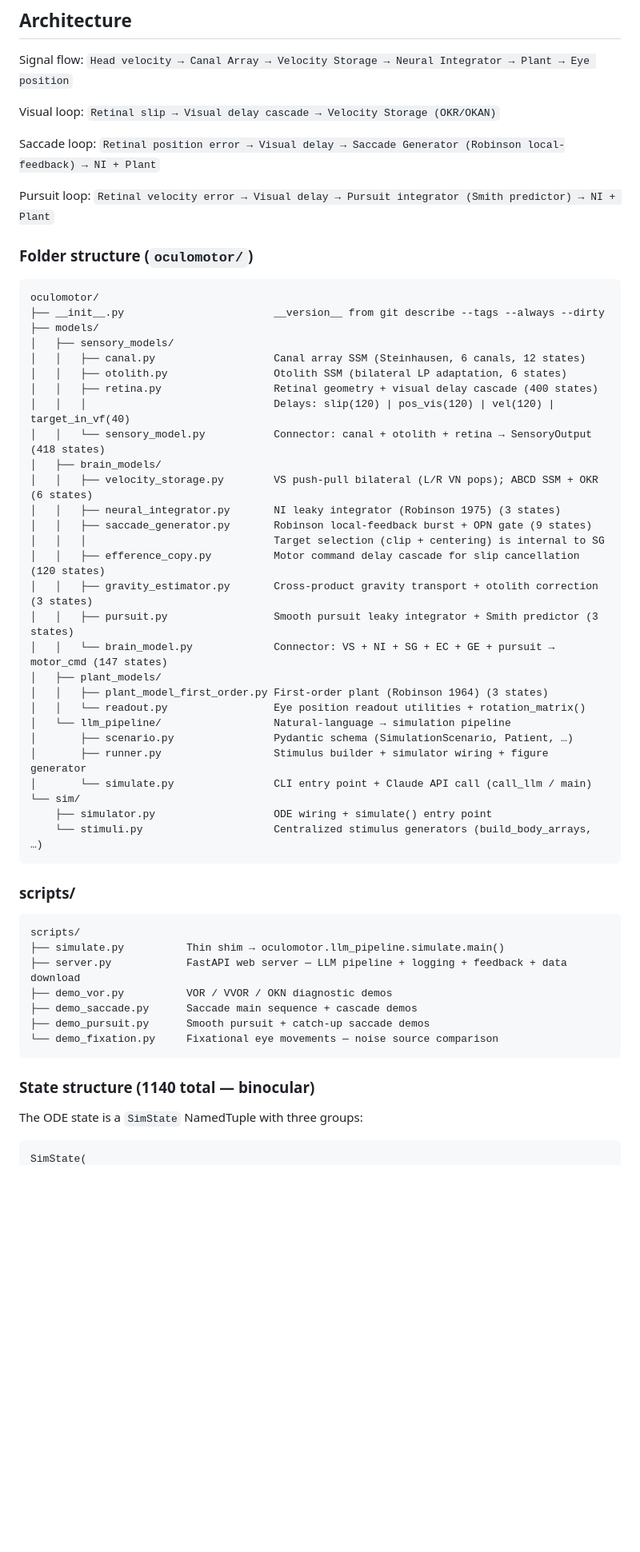
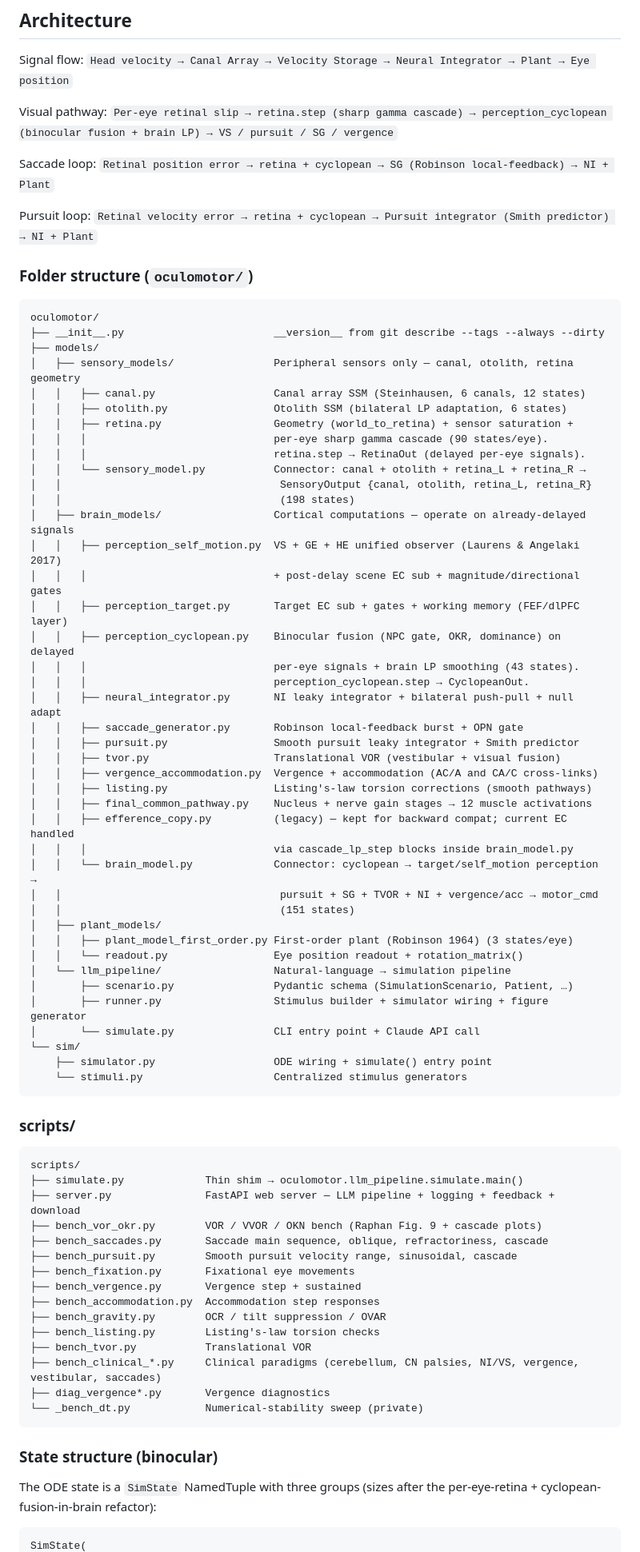
Before and after one commit to jotero/ClaudeOculomotorJax, a Markdown page: CLAUDE.md, the part around one of its changes. Shown at 80% size. GitHub-like rendering; blank space fills up the shorter version.

````diff
--- a/CLAUDE.md
+++ b/CLAUDE.md
@@ -57,11 +57,11 @@ A JAX-based simulation of the primate oculomotor system. The goal is a different
 
 Signal flow: `Head velocity → Canal Array → Velocity Storage → Neural Integrator → Plant → Eye position`
 
-Visual loop: `Retinal slip → Visual delay cascade → Velocity Storage (OKR/OKAN)`
+Visual pathway: `Per-eye retinal slip → retina.step (sharp gamma cascade) → perception_cyclopean (binocular fusion + brain LP) → VS / pursuit / SG / vergence`
 
-Saccade loop: `Retinal position error → Visual delay → Saccade Generator (Robinson local-feedback) → NI + Plant`
+Saccade loop: `Retinal position error → retina + cyclopean → SG (Robinson local-feedback) → NI + Plant`
 
-Pursuit loop: `Retinal velocity error → Visual delay → Pursuit integrator (Smith predictor) → NI + Plant`
+Pursuit loop: `Retinal velocity error → retina + cyclopean → Pursuit integrator (Smith predictor) → NI + Plant`
 
 ### Folder structure (`oculomotor/`)
 
@@ -69,48 +69,70 @@ Pursuit loop: `Retinal velocity error → Visual delay → Pursuit integrator (S
 oculomotor/
 ├── __init__.py                        __version__ from git describe --tags --always --dirty
 ├── models/
-│   ├── sensory_models/
+│   ├── sensory_models/                Peripheral sensors only — canal, otolith, retina geometry
 │   │   ├── canal.py                   Canal array SSM (Steinhausen, 6 canals, 12 states)
 │   │   ├── otolith.py                 Otolith SSM (bilateral LP adaptation, 6 states)
-│   │   ├── retina.py                  Retinal geometry + visual delay cascade (400 states)
-│   │   │                              Delays: slip(120) | pos_vis(120) | vel(120) | target_in_vf(40)
-│   │   └── sensory_model.py           Connector: canal + otolith + retina → SensoryOutput (418 states)
-│   ├── brain_models/
-│   │   ├── velocity_storage.py        VS push-pull bilateral (L/R VN pops); ABCD SSM + OKR (6 states)
-│   │   ├── neural_integrator.py       NI leaky integrator (Robinson 1975) (3 states)
-│   │   ├── saccade_generator.py       Robinson local-feedback burst + OPN gate (9 states)
-│   │   │                              Target selection (clip + centering) is internal to SG
-│   │   ├── efference_copy.py          Motor command delay cascade for slip cancellation (120 states)
-│   │   ├── gravity_estimator.py       Cross-product gravity transport + otolith correction (3 states)
-│   │   ├── pursuit.py                 Smooth pursuit leaky integrator + Smith predictor (3 states)
-│   │   └── brain_model.py             Connector: VS + NI + SG + EC + GE + pursuit → motor_cmd (147 states)
+│   │   ├── retina.py                  Geometry (world_to_retina) + sensor saturation +
+│   │   │                              per-eye sharp gamma cascade (90 states/eye).
+│   │   │                              retina.step → RetinaOut (delayed per-eye signals).
+│   │   └── sensory_model.py           Connector: canal + otolith + retina_L + retina_R →
+│   │                                   SensoryOutput {canal, otolith, retina_L, retina_R}
+│   │                                   (198 states)
+│   ├── brain_models/                  Cortical computations — operate on already-delayed signals
+│   │   ├── perception_self_motion.py  VS + GE + HE unified observer (Laurens & Angelaki 2017)
+│   │   │                              + post-delay scene EC sub + magnitude/directional gates
+│   │   ├── perception_target.py       Target EC sub + gates + working memory (FEF/dlPFC layer)
+│   │   ├── perception_cyclopean.py    Binocular fusion (NPC gate, OKR, dominance) on delayed
+│   │   │                              per-eye signals + brain LP smoothing (43 states).
+│   │   │                              perception_cyclopean.step → CyclopeanOut.
+│   │   ├── neural_integrator.py       NI leaky integrator + bilateral push-pull + null adapt
+│   │   ├── saccade_generator.py       Robinson local-feedback burst + OPN gate
+│   │   ├── pursuit.py                 Smooth pursuit leaky integrator + Smith predictor
+│   │   ├── tvor.py                    Translational VOR (vestibular + visual fusion)
+│   │   ├── vergence_accommodation.py  Vergence + accommodation (AC/A and CA/C cross-links)
+│   │   ├── listing.py                 Listing's-law torsion corrections (smooth pathways)
+│   │   ├── final_common_pathway.py    Nucleus + nerve gain stages → 12 muscle activations
+│   │   ├── efference_copy.py          (legacy) — kept for backward compat; current EC handled
+│   │   │                              via cascade_lp_step blocks inside brain_model.py
+│   │   └── brain_model.py             Connector: cyclopean → target/self_motion perception →
+│   │                                   pursuit + SG + TVOR + NI + vergence/acc → motor_cmd
+│   │                                   (151 states)
 │   ├── plant_models/
-│   │   ├── plant_model_first_order.py First-order plant (Robinson 1964) (3 states)
-│   │   └── readout.py                 Eye position readout utilities + rotation_matrix()
+│   │   ├── plant_model_first_order.py First-order plant (Robinson 1964) (3 states/eye)
+│   │   └── readout.py                 Eye position readout + rotation_matrix()
 │   └── llm_pipeline/                  Natural-language → simulation pipeline
 │       ├── scenario.py                Pydantic schema (SimulationScenario, Patient, …)
 │       ├── runner.py                  Stimulus builder + simulator wiring + figure generator
-│       └── simulate.py                CLI entry point + Claude API call (call_llm / main)
+│       └── simulate.py                CLI entry point + Claude API call
 └── sim/
     ├── simulator.py                   ODE wiring + simulate() entry point
-    └── stimuli.py                     Centralized stimulus generators (build_body_arrays, …)
+    └── stimuli.py                     Centralized stimulus generators
 ```
 
 ### scripts/
 
 ```
 scripts/
-├── simulate.py          Thin shim → oculomotor.llm_pipeline.simulate.main()
-├── server.py            FastAPI web server — LLM pipeline + logging + feedback + data download
-├── demo_vor.py          VOR / VVOR / OKN diagnostic demos
-├── demo_saccade.py      Saccade main sequence + cascade demos
-├── demo_pursuit.py      Smooth pursuit + catch-up saccade demos
-└── demo_fixation.py     Fixational eye movements — noise source comparison
+├── simulate.py             Thin shim → oculomotor.llm_pipeline.simulate.main()
+├── server.py               FastAPI web server — LLM pipeline + logging + feedback + download
+├── bench_vor_okr.py        VOR / VVOR / OKN bench (Raphan Fig. 9 + cascade plots)
+├── bench_saccades.py       Saccade main sequence, oblique, refractoriness, cascade
+├── bench_pursuit.py        Smooth pursuit velocity range, sinusoidal, cascade
+├── bench_fixation.py       Fixational eye movements
+├── bench_vergence.py       Vergence step + sustained
+├── bench_accommodation.py  Accommodation step responses
+├── bench_gravity.py        OCR / tilt suppression / OVAR
+├── bench_listing.py        Listing's-law torsion checks
+├── bench_tvor.py           Translational VOR
+├── bench_clinical_*.py     Clinical paradigms (cerebellum, CN palsies, NI/VS, vergence, vestibular, saccades)
+├── diag_vergence*.py       Vergence diagnostics
+└── _bench_dt.py            Numerical-stability sweep (private)
 ```
 
-### State structure (1140 total — binocular)
+### State structure (binocular)
 
-The ODE state is a `SimState` NamedTuple with three groups:
+The ODE state is a `SimState` NamedTuple with three groups (sizes after the
+per-eye-retina + cyclopean-fusion-in-brain refactor):
 
 ```
 SimState(
````
Also changed, not shown: other parts of CLAUDE.md (+69 -36 lines).
